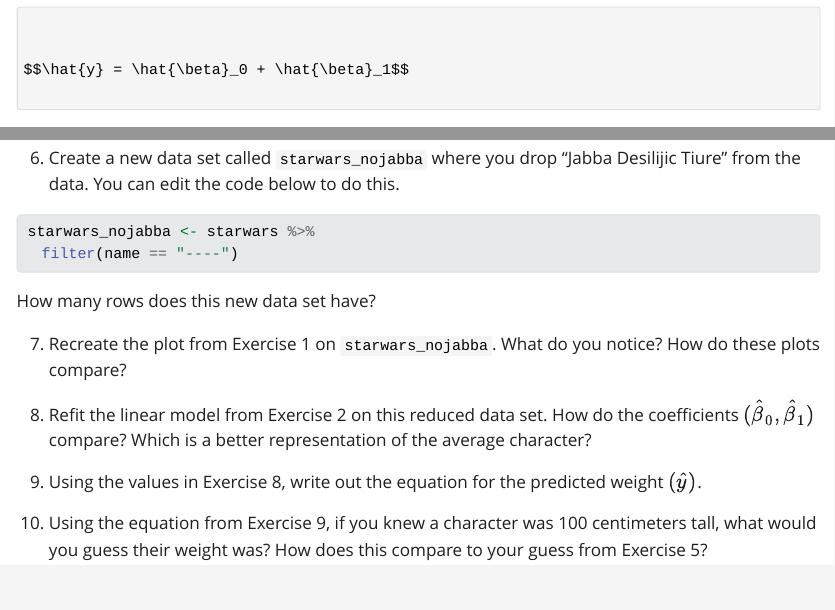
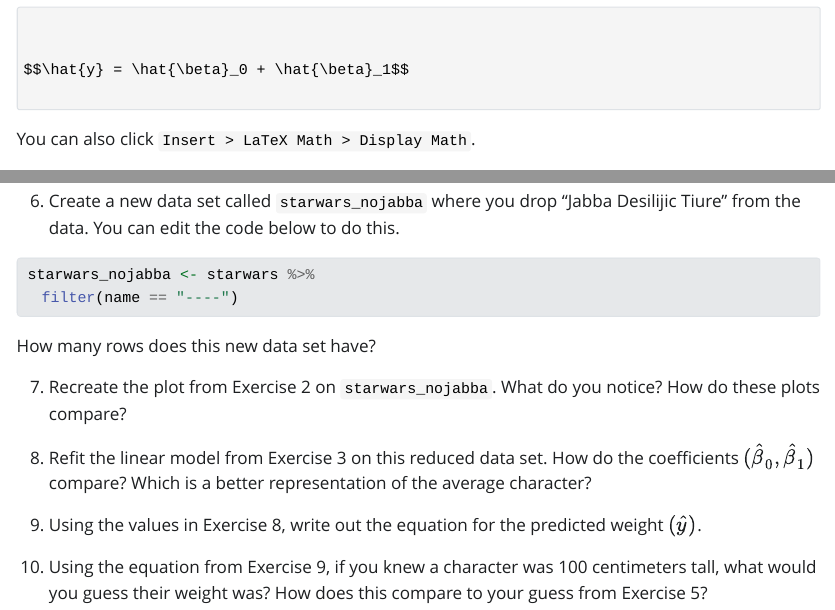
Before and after one commit to sta-112-f22/labs, a Quarto document (02-simple-linear-regression.qmd): the page in a window 1100 px wide, from 1740 px down, and a second part further down, joined at a grey line. The pictures show the output file 02-simple-linear-regression.html that the author committed with the source, opened offline; Quarto's library style sheets are replaced by a plain one without menus.

Commit message:
update lab

```diff
--- a/02-simple-linear-regression.qmd
+++ b/02-simple-linear-regression.qmd
@@ -84,3 +85,4 @@
+You can also click `Insert > LaTeX Math > Display Math`.
 
 Using the format above, replace `\hat{\beta}_0` and `\hat{\beta}_1` with the values you found in Exercise 3.
 
@@ -96,9 +98,9 @@
 
 How many rows does this new data set have?
 
-7. Recreate the plot from Exercise 1 on `starwars_nojabba`. What do you notice? How do these plots compare?
+7. Recreate the plot from Exercise 2 on `starwars_nojabba`. What do you notice? How do these plots compare?
 
-8. Refit the linear model from Exercise 2 on this reduced data set. How do the coefficients $(\hat\beta_0, \hat\beta_1)$ compare? Which is a better representation of the average character?
+8. Refit the linear model from Exercise 3 on this reduced data set. How do the coefficients $(\hat\beta_0, \hat\beta_1)$ compare? Which is a better representation of the average character?
 
 9. Using the values in Exercise 8, write out the equation for the predicted weight $(\hat{y})$.
 
```
Also changed, not shown: 02-simple-linear-regression.html, 02-simple-linear-regression.qmd (3 more changed lines).
